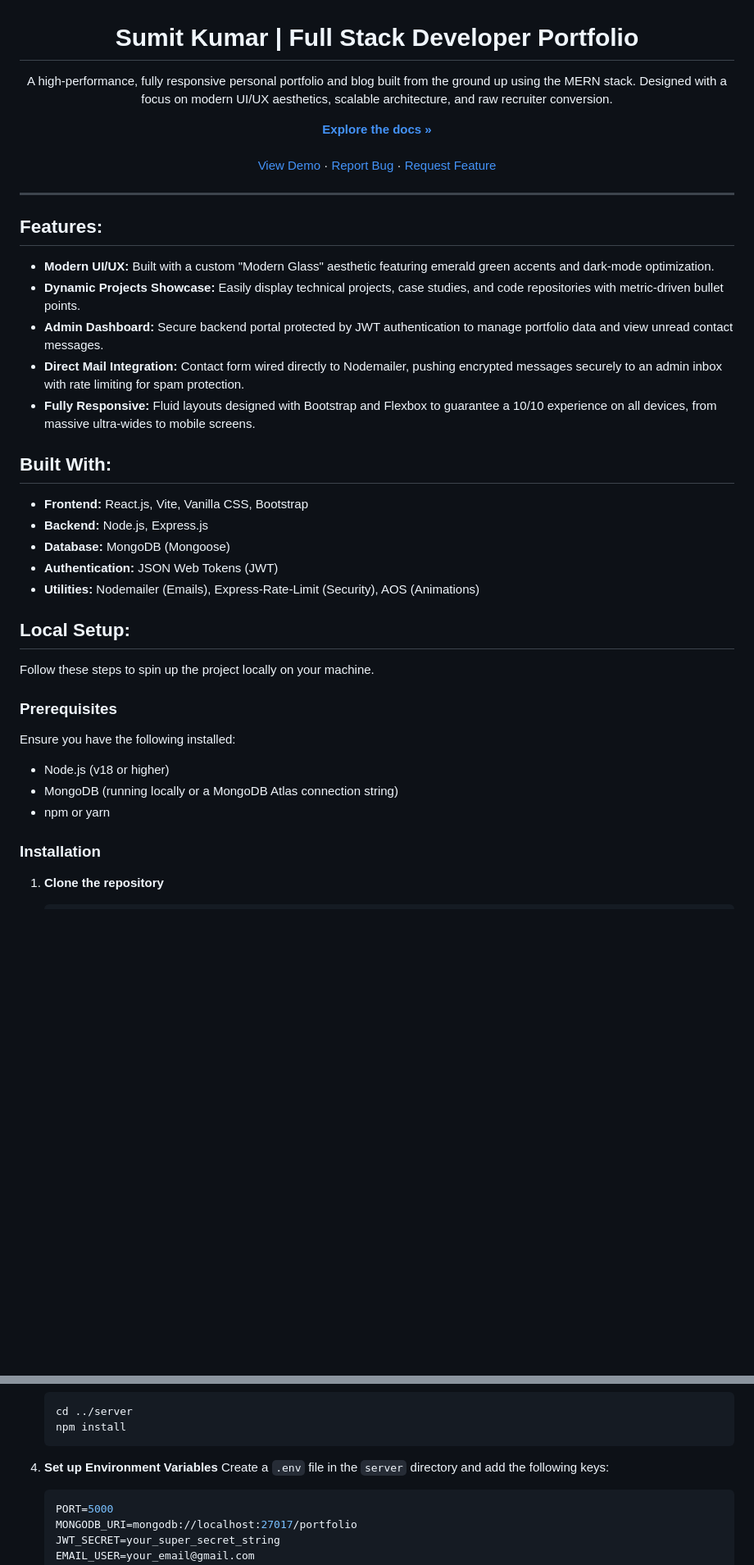
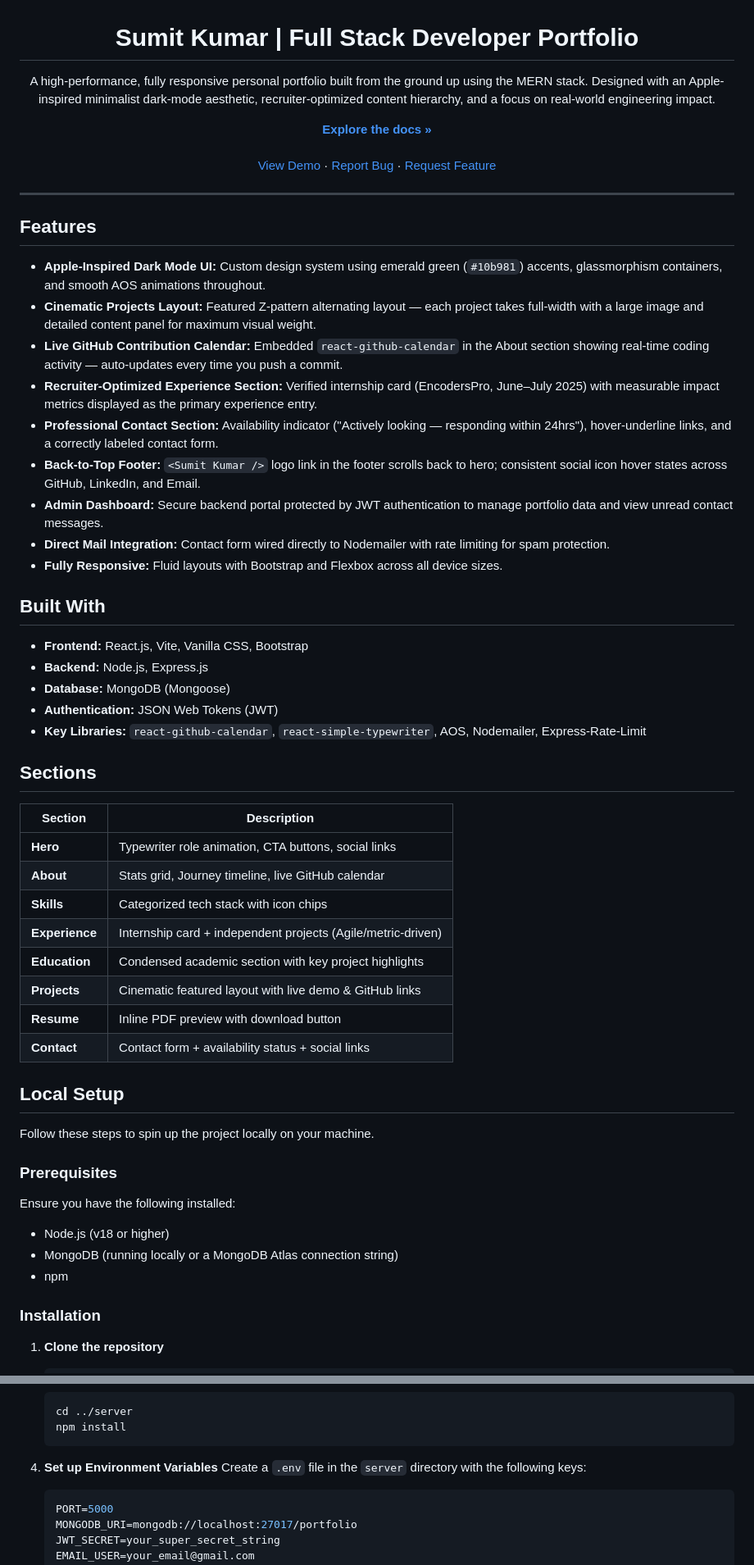
Before and after one commit to imsumit28/portfolio-website, a Markdown page: README.md, 2 parts joined by grey strips. Shown at 82% size. GitHub-like rendering; blank space fills up the shorter version.

Commit message:
Update README with latest features and section overview

````diff
--- a/README.md
+++ b/README.md
@@ -1,7 +1,7 @@
 <div align="center">
   <h1>Sumit Kumar | Full Stack Developer Portfolio</h1>
   <p>
-    A high-performance, fully responsive personal portfolio and blog built from the ground up using the MERN stack. Designed with a focus on modern UI/UX aesthetics, scalable architecture, and raw recruiter conversion.
+    A high-performance, fully responsive personal portfolio built from the ground up using the MERN stack. Designed with an Apple-inspired minimalist dark-mode aesthetic, recruiter-optimized content hierarchy, and a focus on real-world engineering impact.
   </p>
   <a href="#features"><strong>Explore the docs »</strong></a>
   <br />
@@ -15,23 +15,40 @@
 
 ---
 
-## Features:
+## Features
 
-- **Modern UI/UX:** Built with a custom "Modern Glass" aesthetic featuring emerald green accents and dark-mode optimization.
-- **Dynamic Projects Showcase:** Easily display technical projects, case studies, and code repositories with metric-driven bullet points.
+- **Apple-Inspired Dark Mode UI:** Custom design system using emerald green (`#10b981`) accents, glassmorphism containers, and smooth AOS animations throughout.
+- **Cinematic Projects Layout:** Featured Z-pattern alternating layout — each project takes full-width with a large image and detailed content panel for maximum visual weight.
+- **Live GitHub Contribution Calendar:** Embedded `react-github-calendar` in the About section showing real-time coding activity — auto-updates every time you push a commit.
+- **Recruiter-Optimized Experience Section:** Verified internship card (EncodersPro, June–July 2025) with measurable impact metrics displayed as the primary experience entry.
+- **Professional Contact Section:** Availability indicator ("Actively looking — responding within 24hrs"), hover-underline links, and a correctly labeled contact form.
+- **Back-to-Top Footer:** `<Sumit Kumar />` logo link in the footer scrolls back to hero; consistent social icon hover states across GitHub, LinkedIn, and Email.
 - **Admin Dashboard:** Secure backend portal protected by JWT authentication to manage portfolio data and view unread contact messages.
-- **Direct Mail Integration:** Contact form wired directly to Nodemailer, pushing encrypted messages securely to an admin inbox with rate limiting for spam protection.
-- **Fully Responsive:** Fluid layouts designed with Bootstrap and Flexbox to guarantee a 10/10 experience on all devices, from massive ultra-wides to mobile screens.
+- **Direct Mail Integration:** Contact form wired directly to Nodemailer with rate limiting for spam protection.
+- **Fully Responsive:** Fluid layouts with Bootstrap and Flexbox across all device sizes.
 
-##  Built With:
+## Built With
 
 * **Frontend:** React.js, Vite, Vanilla CSS, Bootstrap
 * **Backend:** Node.js, Express.js
 * **Database:** MongoDB (Mongoose)
 * **Authentication:** JSON Web Tokens (JWT)
-* **Utilities:** Nodemailer (Emails), Express-Rate-Limit (Security), AOS (Animations)
+* **Key Libraries:** `react-github-calendar`, `react-simple-typewriter`, AOS, Nodemailer, Express-Rate-Limit
 
-## Local Setup:
+## Sections
+
+| Section | Description |
+|---|---|
+| **Hero** | Typewriter role animation, CTA buttons, social links |
+| **About** | Stats grid, Journey timeline, live GitHub calendar |
+| **Skills** | Categorized tech stack with icon chips |
+| **Experience** | Internship card + independent projects (Agile/metric-driven) |
+| **Education** | Condensed academic section with key project highlights |
+| **Projects** | Cinematic featured layout with live demo & GitHub links |
+| **Resume** | Inline PDF preview with download button |
+| **Contact** | Contact form + availability status + social links |
+
+## Local Setup
 
 Follow these steps to spin up the project locally on your machine.
 
@@ -40,7 +57,7 @@ Follow these steps to spin up the project locally on your machine.
 Ensure you have the following installed:
 * Node.js (v18 or higher)
 * MongoDB (running locally or a MongoDB Atlas connection string)
-* npm or yarn
+* npm
 
 ### Installation
 
@@ -63,7 +80,7 @@ Ensure you have the following installed:
    ```
 
 4. **Set up Environment Variables**
-   Create a `.env` file in the `server` directory and add the following keys:
+   Create a `.env` file in the `server` directory with the following keys:
    ```env
    PORT=5000
    MONGODB_URI=mongodb://localhost:27017/portfolio
````
Also changed, not shown: other parts of README.md (+5 -4 lines).
